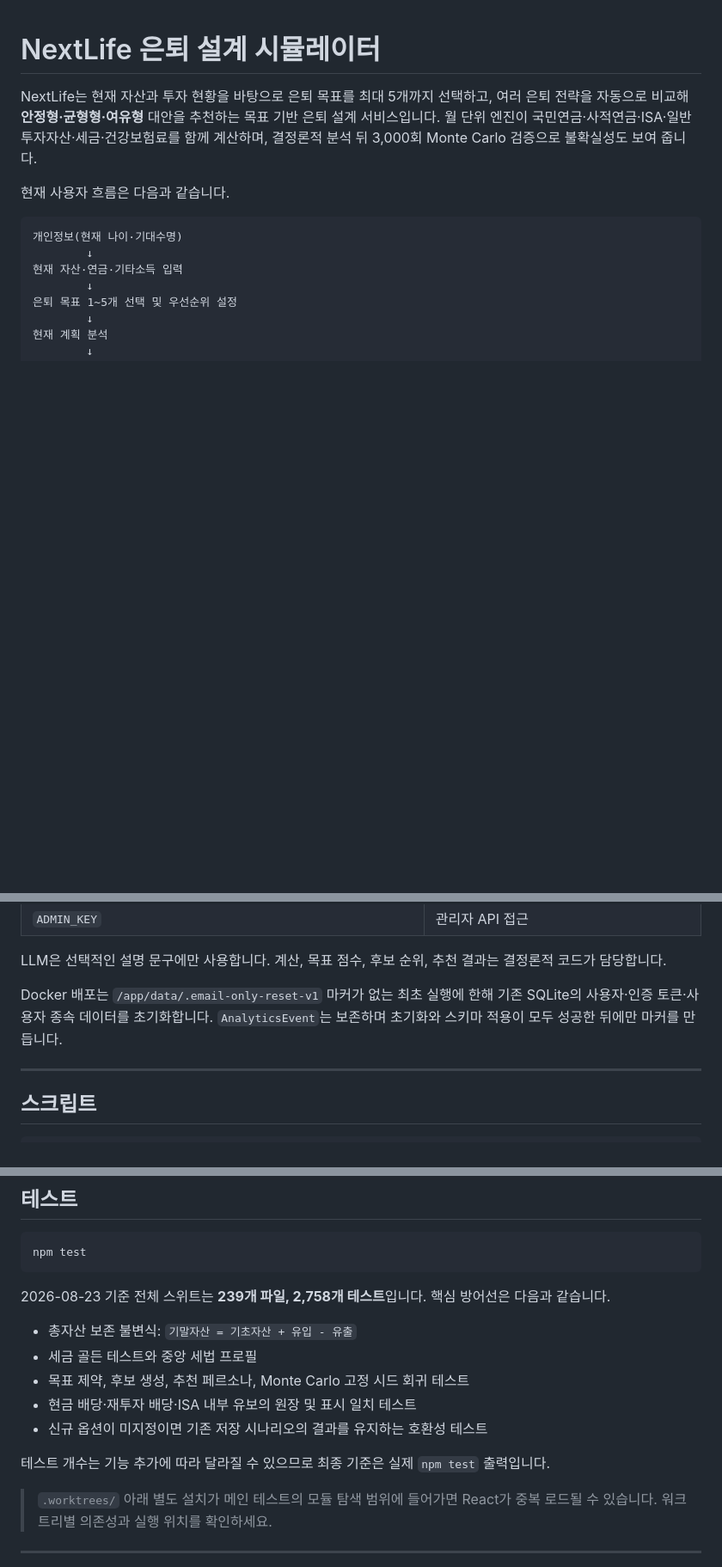
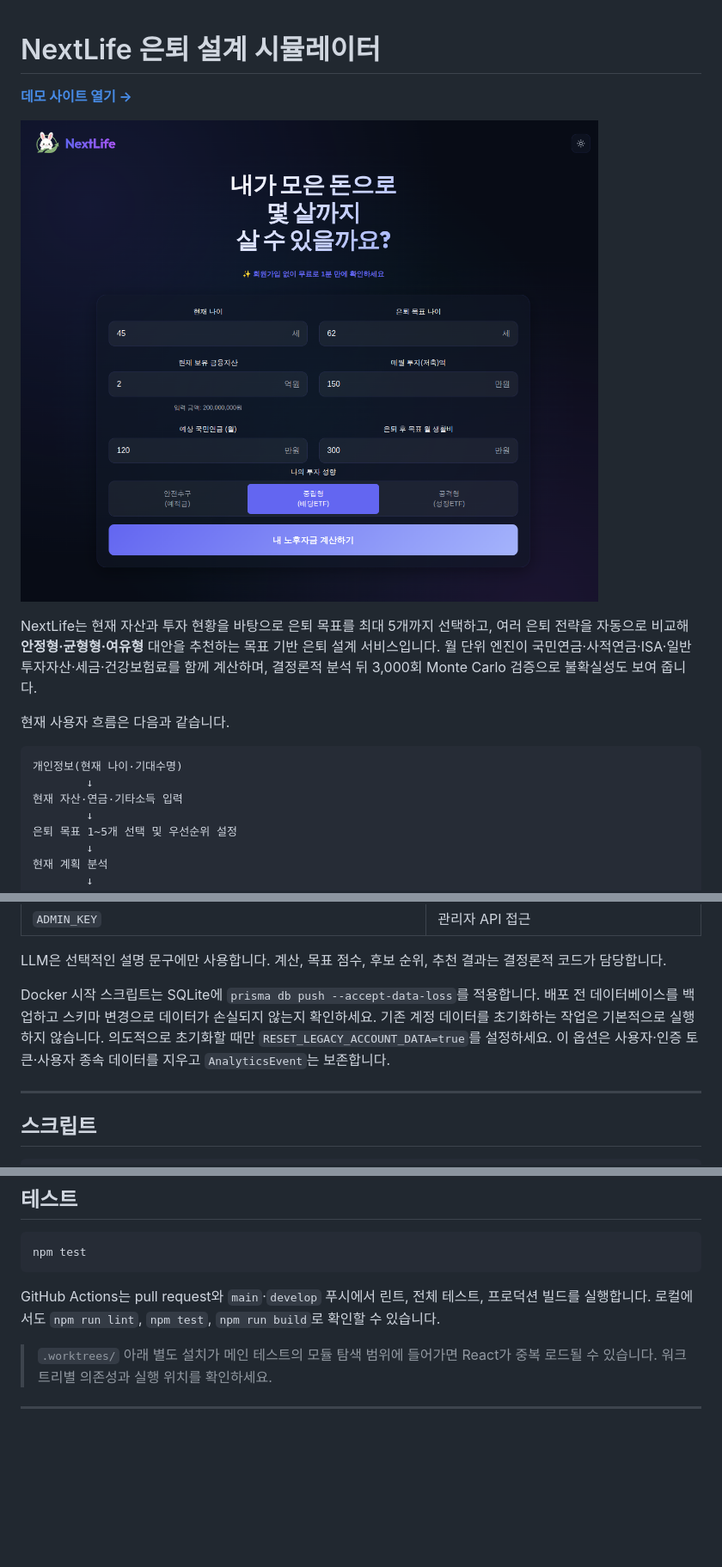
Before and after one commit to cchtokki-web/nextlife, a Markdown page: README.md, 3 parts joined by grey strips. Shown at 86% size. Rendered like a GitHub page; pictures changed too: docs/images/demo-site-home.png (added); blank space fills up the shorter version.

Commit message:
docs: add open-source docs and demo preview
라이선스와 기여·보안 안내를 추가하고 README에 데모 프리뷰를 연결합니다.

````diff
--- a/README.md
+++ b/README.md
@@ -1,4 +1,8 @@
 # NextLife 은퇴 설계 시뮬레이터
+
+**[데모 사이트 열기 →](https://next.tokkilab.com)**
+
+![NextLife 데모 사이트 랜딩 화면](docs/images/demo-site-home.png)
 
 NextLife는 현재 자산과 투자 현황을 바탕으로 은퇴 목표를 최대 5개까지 선택하고, 여러 은퇴
 전략을 자동으로 비교해 **안정형·균형형·여유형** 대안을 추천하는 목표 기반 은퇴 설계
@@ -90,9 +98,11 @@ NEXT_PUBLIC_DEV_MODE=true npm run dev
 LLM은 선택적인 설명 문구에만 사용합니다. 계산, 목표 점수, 후보 순위, 추천 결과는 결정론적
 코드가 담당합니다.
 
-Docker 배포는 `/app/data/.email-only-reset-v1` 마커가 없는 최초 실행에 한해 기존 SQLite의
-사용자·인증 토큰·사용자 종속 데이터를 초기화합니다. `AnalyticsEvent`는 보존하며 초기화와
-스키마 적용이 모두 성공한 뒤에만 마커를 만듭니다.
+Docker 시작 스크립트는 SQLite에 `prisma db push --accept-data-loss`를 적용합니다. 배포 전
+데이터베이스를 백업하고 스키마 변경으로 데이터가 손실되지 않는지 확인하세요. 기존 계정 데이터를
+초기화하는 작업은 기본적으로 실행하지 않습니다. 의도적으로 초기화할 때만
+`RESET_LEGACY_ACCOUNT_DATA=true`를 설정하세요. 이 옵션은 사용자·인증 토큰·사용자 종속 데이터를
+지우고 `AnalyticsEvent`는 보존합니다.
 
 ---
 
@@ -159,16 +169,8 @@ src/
 npm test
 ```
 
-2026-08-23 기준 전체 스위트는 **239개 파일, 2,758개 테스트**입니다. 핵심 방어선은 다음과
-같습니다.
-
-- 총자산 보존 불변식: `기말자산 = 기초자산 + 유입 - 유출`
-- 세금 골든 테스트와 중앙 세법 프로필
-- 목표 제약, 후보 생성, 추천 페르소나, Monte Carlo 고정 시드 회귀 테스트
-- 현금 배당·재투자 배당·ISA 내부 유보의 원장 및 표시 일치 테스트
-- 신규 옵션이 미지정이면 기존 저장 시나리오의 결과를 유지하는 호환성 테스트
-
-테스트 개수는 기능 추가에 따라 달라질 수 있으므로 최종 기준은 실제 `npm test` 출력입니다.
+GitHub Actions는 pull request와 `main`·`develop` 푸시에서 린트, 전체 테스트, 프로덕션 빌드를
+실행합니다. 로컬에서도 `npm run lint`, `npm test`, `npm run build`로 확인할 수 있습니다.
 
 > `.worktrees/` 아래 별도 설치가 메인 테스트의 모듈 탐색 범위에 들어가면 React가 중복 로드될
 > 수 있습니다. 워크트리별 의존성과 실행 위치를 확인하세요.
````
Also changed, not shown: other parts of README.md (+17 -1 lines), CONTRIBUTING.md (added, +40 -0 lines), SECURITY.md (added, +35 -0 lines), 2 other files.
